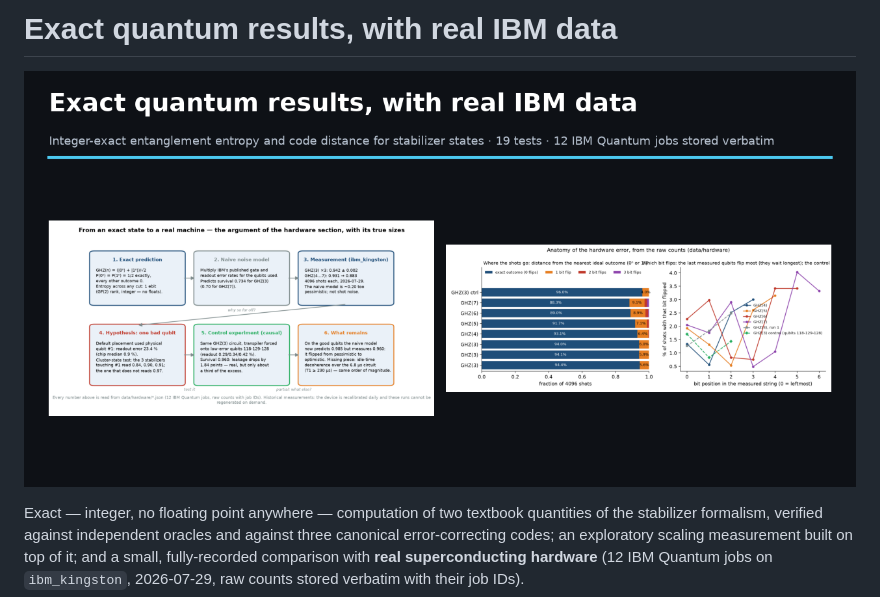
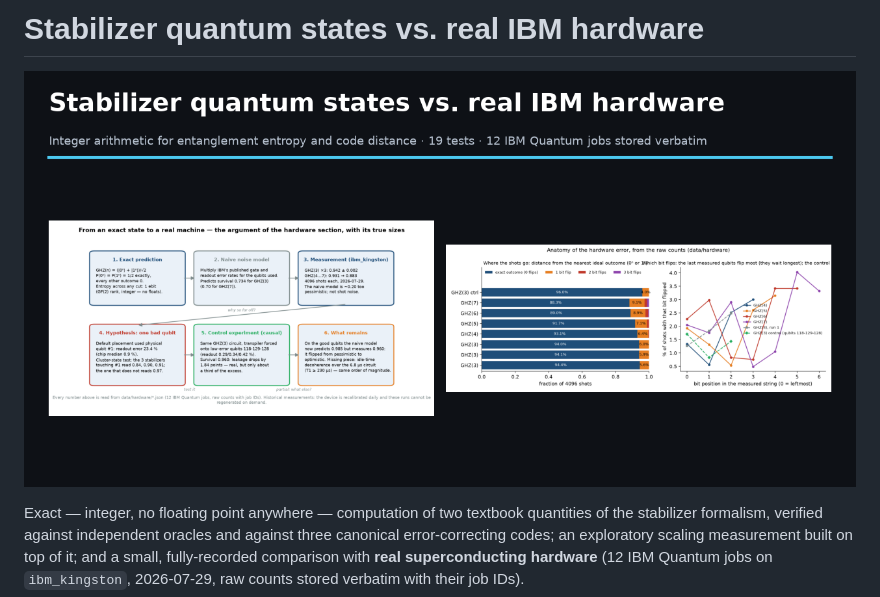
Before and after one commit to joelcanary/quantum-stabilizers-ibm-hardware, a Markdown page: README.md, the part around one of its changes. Rendered like a GitHub page; pictures changed too: figures/social-preview.png.

```diff
--- a/README.md
+++ b/README.md
@@ -1,2 +1,2 @@
-# Exact quantum results, with real IBM data
+# Stabilizer quantum states vs. real IBM hardware
 
```
Also changed, not shown: other parts of README.md (+1 -1 lines).
